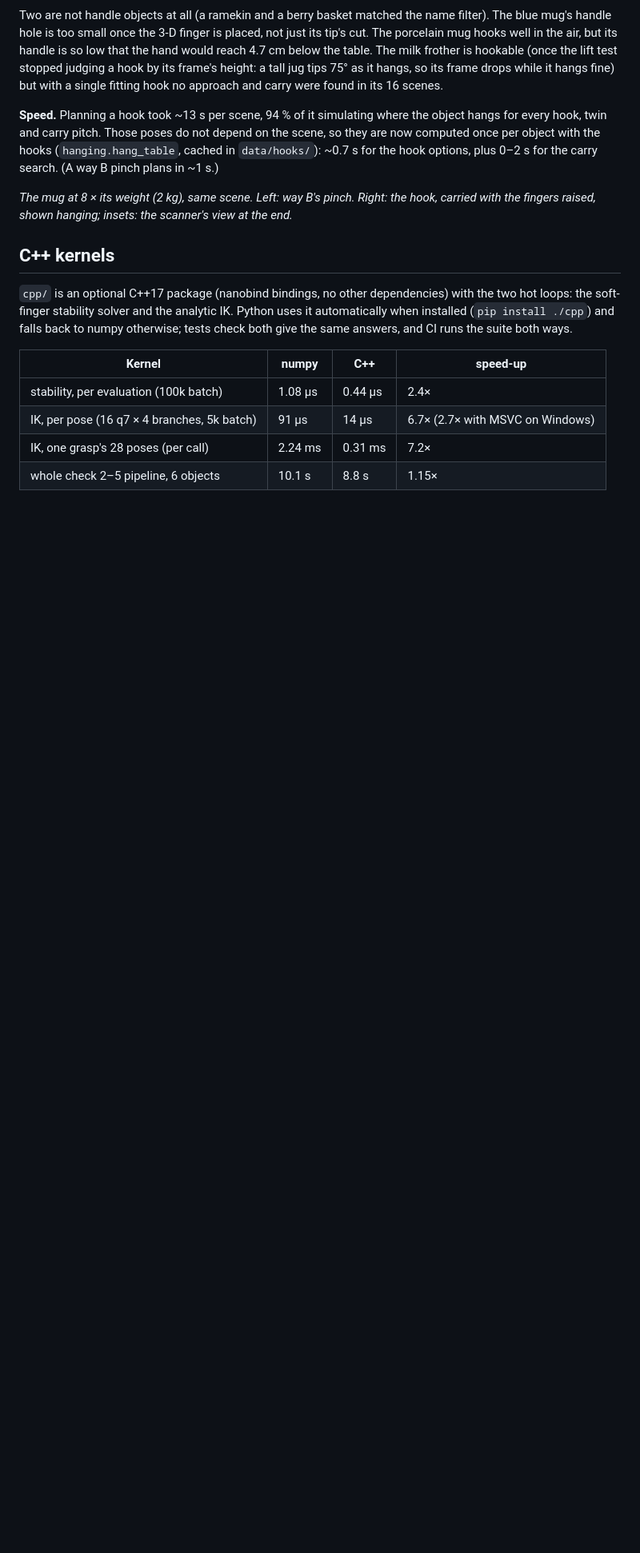
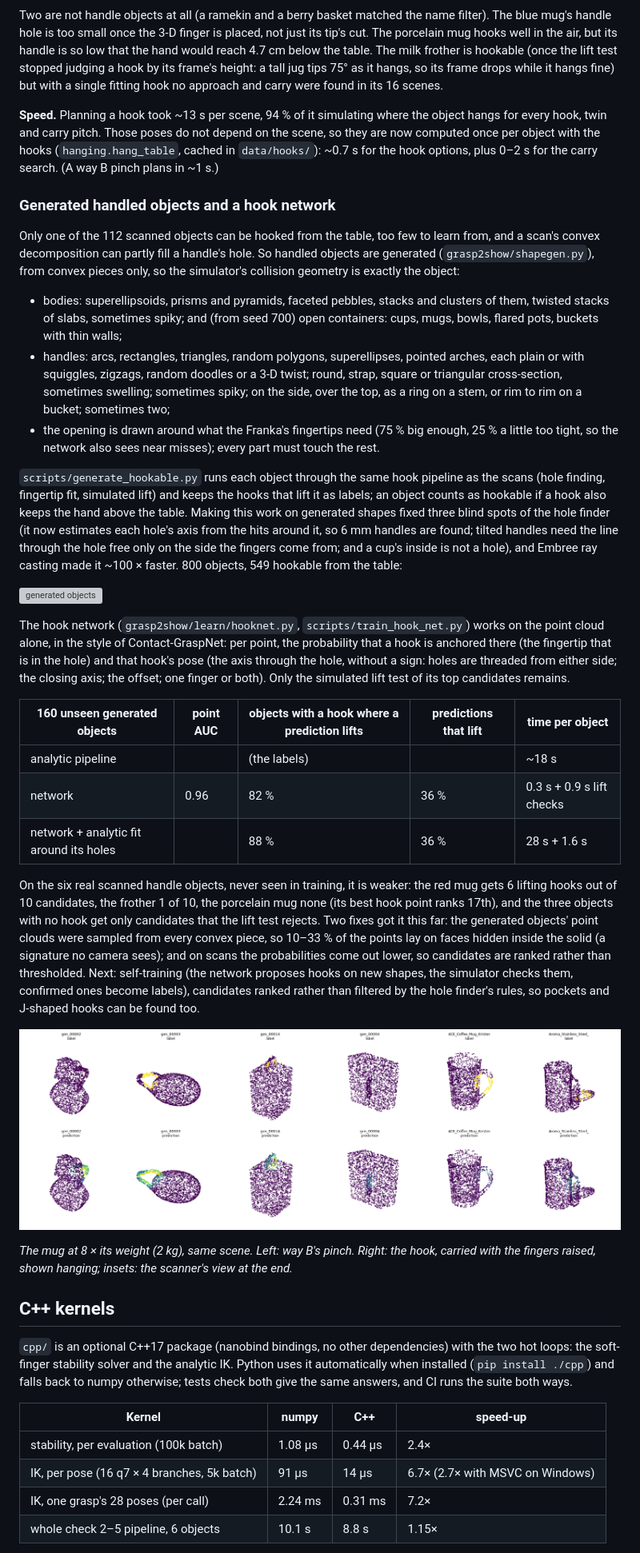
Before and after one commit to AghyadA1/grasp-to-show, a Markdown page: README.md, the part around one of its changes. Shown at 80% size. GitHub-like rendering; pictures changed too: media/hook_net_eval.png; blank space fills up the shorter version; grey boxes are pictures that could not be loaded.

Commit message:
Hook network results on 800 generated objects and the real scans; candidates ranked, not thresholded at 0.5; README section
Co-Authored-By: Claude Opus 5.5 <noreply@anthropic.com>
Claude-Session: https://claude.ai/code/session_018n9sqndQo1kAvmaLx8LGsL

```diff
--- a/README.md
+++ b/README.md
@@ -864,6 +864,57 @@ for every hook, twin and carry pitch. Those poses do not depend on the scene, so
 computed once per object with the hooks (`hanging.hang_table`, cached in `data/hooks/`): ~0.7 s
 for the hook options, plus 0–2 s for the carry search. (A way B pinch plans in ~1 s.)
 
+### Generated handled objects and a hook network
+
+Only one of the 112 scanned objects can be hooked from the table, too few to learn from, and a
+scan's convex decomposition can partly fill a handle's hole. So handled objects are generated
+(`grasp2show/shapegen.py`), from convex pieces only, so the simulator's collision geometry is
+exactly the object:
+
+- bodies: superellipsoids, prisms and pyramids, faceted pebbles, stacks and clusters of them,
+  twisted stacks of slabs, sometimes spiky; and (from seed 700) open containers: cups, mugs,
+  bowls, flared pots, buckets with thin walls;
+- handles: arcs, rectangles, triangles, random polygons, superellipses, pointed arches, each
+  plain or with squiggles, zigzags, random doodles or a 3-D twist; round, strap, square or
+  triangular cross-section, sometimes swelling; sometimes spiky; on the side, over the top, as a
+  ring on a stem, or rim to rim on a bucket; sometimes two;
+- the opening is drawn around what the Franka's fingertips need (75 % big enough, 25 % a little
+  too tight, so the network also sees near misses); every part must touch the rest.
+
+`scripts/generate_hookable.py` runs each object through the same hook pipeline as the scans
+(hole finding, fingertip fit, simulated lift) and keeps the hooks that lift it as labels; an
+object counts as hookable if a hook also keeps the hand above the table. Making this work on
+generated shapes fixed three blind spots of the hole finder (it now estimates each hole's axis
+from the hits around it, so 6 mm handles are found; tilted handles need the line through the
+hole free only on the side the fingers come from; and a cup's inside is not a hole), and Embree
+ray casting made it ~100 × faster. 800 objects, 549 hookable from the table:
+
+![generated objects](media/generated_objects.png)
+
+The hook network (`grasp2show/learn/hooknet.py`, `scripts/train_hook_net.py`) works on the point
+cloud alone, in the style of Contact-GraspNet: per point, the probability that a hook is
+anchored there (the fingertip that is in the hole) and that hook's pose (the axis through the
+hole, without a sign: holes are threaded from either side; the closing axis; the offset; one
+finger or both). Only the simulated lift test of its top candidates remains.
+
+| 160 unseen generated objects | point AUC | objects with a hook where a prediction lifts | predictions that lift | time per object |
+|---|---|---|---|---|
+| analytic pipeline | | (the labels) | | ~18 s |
+| network | 0.96 | 82 % | 36 % | 0.3 s + 0.9 s lift checks |
+| network + analytic fit around its holes | | 88 % | 36 % | 28 s + 1.6 s |
+
+On the six real scanned handle objects, never seen in training, it is weaker: the red mug gets
+6 lifting hooks out of 10 candidates, the frother 1 of 10, the porcelain mug none (its best hook
+point ranks 17th), and the three objects with no hook get only candidates that the lift test
+rejects. Two fixes got it this far: the generated objects' point clouds were sampled from every
+convex piece, so 10–33 % of the points lay on faces hidden inside the solid (a signature no
+camera sees); and on scans the probabilities come out lower, so candidates are ranked rather
+than thresholded. Next: self-training (the network proposes hooks on new shapes, the simulator
+checks them, confirmed ones become labels), candidates ranked rather than filtered by the
+hole finder's rules, so pockets and J-shaped hooks can be found too.
+
+![hook network](media/hook_net_eval.png)
+
 *The mug at 8 × its weight (2 kg), same scene. Left: way B's pinch. Right: the hook, carried
 with the fingers raised, shown hanging; insets: the scanner's view at the end.*
 
```
Also changed, not shown: other parts of README.md (+2 -0 lines), 1 other file.
